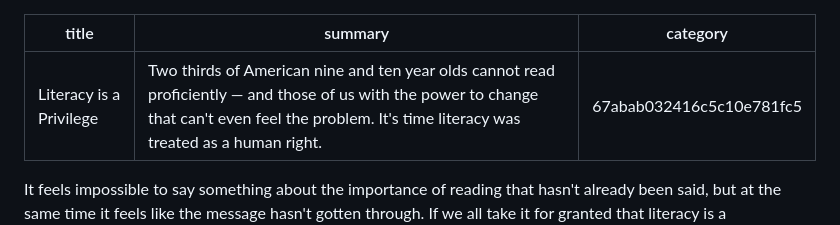
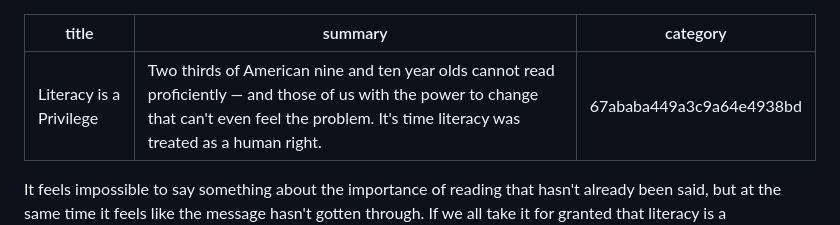
Before and after one commit to RyanKYoung/literrific-dot-com, a Markdown page: posts/literacy-is-a-privilege.md, the part around the change. Rendered like a GitHub page.

Commit message:
Fix category ID to Opinions on literacy-is-a-privilege post
Co-Authored-By: Claude Sonnet 4.6 <noreply@anthropic.com>

```diff
--- a/posts/literacy-is-a-privilege.md
+++ b/posts/literacy-is-a-privilege.md
@@ -1,7 +1,7 @@
 ---
 title: "Literacy is a Privilege"
 summary: "Two thirds of American nine and ten year olds cannot read proficiently — and those of us with the power to change that can't even feel the problem. It's time literacy was treated as a human right."
-category: "67abab032416c5c10e781fc5"
+category: "67ababa449a3c9a64e4938bd"
 ---
 
 It feels impossible to say something about the importance of reading that hasn't already been said, but at the same time it feels like the message hasn't gotten through. If we all take it for granted that literacy is a fundamental necessity for success in our society, why isn't this a huge national priority?
```
